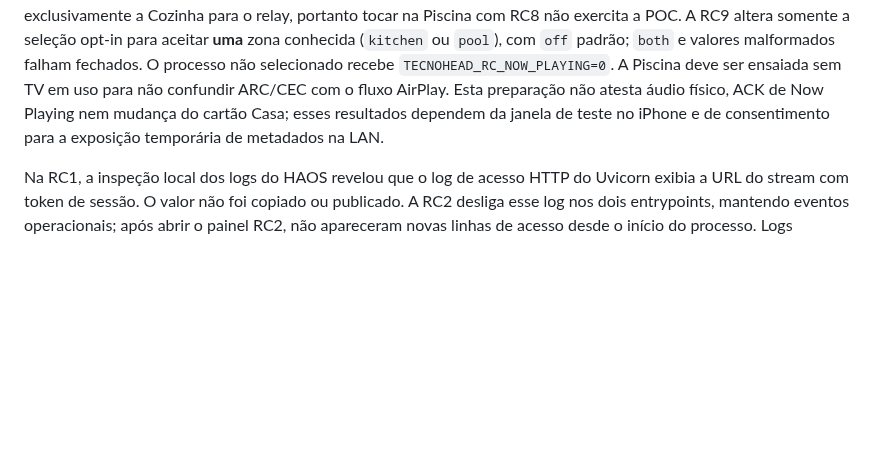
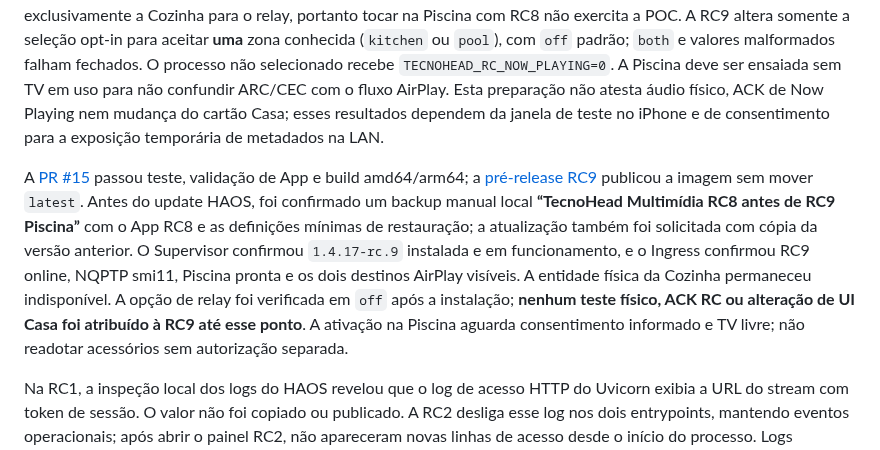
Before and after one commit to aoliveira07/tecnohead-multimidia, a Markdown page: docs/APPLE_MEDIAREMOTE_RESEARCH.md, the part around the change. Drawn GitHub-style; blank space fills up the shorter version.

```diff
--- a/docs/APPLE_MEDIAREMOTE_RESEARCH.md
+++ b/docs/APPLE_MEDIAREMOTE_RESEARCH.md
@@ -147,6 +147,8 @@ Em 20/10/2026, a [RC8](https://github.com/aoliveira07/tecnohead-multimidia/relea
 
 Ao retomar o teste, o Ingress RC8 exibiu `media_player.cozinha_room` **indisponível** mesmo após redescoberta, enquanto `media_player.piscina_room` estava **pronto** e ambos os endpoints AirPlay anunciados. A causa da indisponibilidade da Cozinha não foi identificada; não atribuí-la à rede sem diagnóstico. A RC8 seleciona exclusivamente a Cozinha para o relay, portanto tocar na Piscina com RC8 não exercita a POC. A RC9 altera somente a seleção opt-in para aceitar **uma** zona conhecida (`kitchen` ou `pool`), com `off` padrão; `both` e valores malformados falham fechados. O processo não selecionado recebe `TECNOHEAD_RC_NOW_PLAYING=0`. A Piscina deve ser ensaiada sem TV em uso para não confundir ARC/CEC com o fluxo AirPlay. Esta preparação não atesta áudio físico, ACK de Now Playing nem mudança do cartão Casa; esses resultados dependem da janela de teste no iPhone e de consentimento para a exposição temporária de metadados na LAN.
 
+A [PR #15](https://github.com/aoliveira07/tecnohead-multimidia/pull/15) passou teste, validação de App e build amd64/arm64; a [pré-release RC9](https://github.com/aoliveira07/tecnohead-multimidia/releases/tag/v1.4.17-rc.9) publicou a imagem sem mover `latest`. Antes do update HAOS, foi confirmado um backup manual local **“TecnoHead Multimídia RC8 antes de RC9 Piscina”** com o App RC8 e as definições mínimas de restauração; a atualização também foi solicitada com cópia da versão anterior. O Supervisor confirmou `1.4.17-rc.9` instalada e em funcionamento, e o Ingress confirmou RC9 online, NQPTP smi11, Piscina pronta e os dois destinos AirPlay visíveis. A entidade física da Cozinha permaneceu indisponível. A opção de relay foi verificada em `off` após a instalação; **nenhum teste físico, ACK RC ou alteração de UI Casa foi atribuído à RC9 até esse ponto**. A ativação na Piscina aguarda consentimento informado e TV livre; não readotar acessórios sem autorização separada.
+
 Na RC1, a inspeção local dos logs do HAOS revelou que o log de acesso HTTP do Uvicorn exibia a URL do stream com token de sessão. O valor não foi copiado ou publicado. A RC2 desliga esse log nos dois entrypoints, mantendo eventos operacionais; após abrir o painel RC2, não apareceram novas linhas de acesso desde o início do processo. Logs anteriores podem permanecer no histórico local e **não devem ser exportados sem sanitização**. Ainda falta provar esse ponto com uma nova sessão real de áudio.
 
 ## Sequência de campo ainda necessária
```
Also changed, not shown: docs/HOME_NATIVE_NOW_PLAYING.md (+2 -0 lines), docs/MEDIAREMOTE_D01_D24.md (+2 -0 lines).
